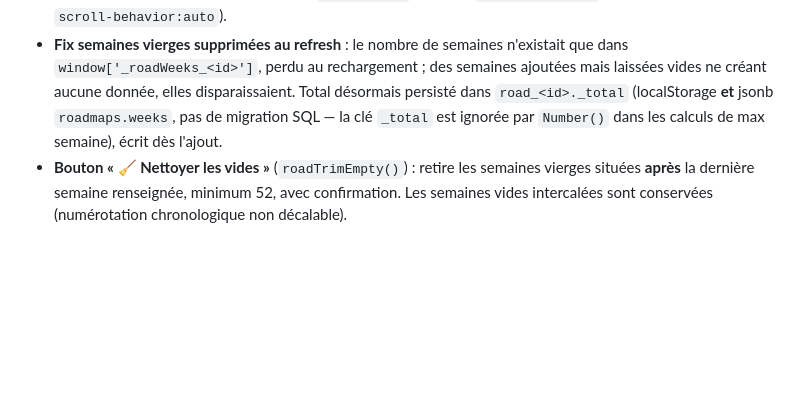
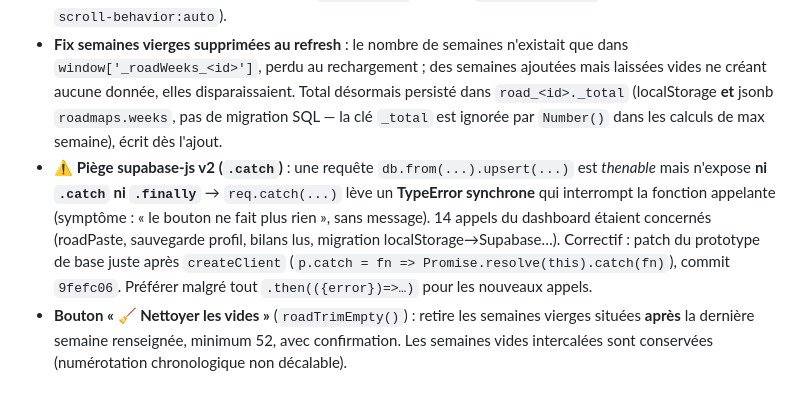
Before and after one commit to fitval/FITZONE-EVOLUTION, a Markdown page: MEMORY.md, the part around the change. Rendered like a GitHub page; blank space fills up the shorter version.

Commit message:
docs(memory): piège .catch supabase-js v2
Co-Authored-By: Claude Opus 5 (1M context) <noreply@anthropic.com>

```diff
--- a/MEMORY.md
+++ b/MEMORY.md
@@ -253,6 +253,7 @@
 - **Nouvelle phase « Peak Week »** (mauve fluo `rgba(168,60,255,.22)`) dans `roadPhaseColors` + liste `phases` de `renderRoadTab()`. Le menu déroulant, la couleur de ligne et la légende se génèrent depuis ces deux tableaux : ajouter une phase = 2 lignes à modifier.
 - **Fix « retour en haut » au changement de phase** : le `<select>` PHASE appelait `sRoad()` **puis** `renderRoadTab()`, alors que `sRoad` re-rendait déjà pour la phase → 2 rebuilds enchaînés ; le 2e mémorisait le `scrollTop=0` de la table fraîchement reconstruite. Désormais le changement de phase ne reconstruit plus rien (`roadPhaseVisual()` met à jour la couleur de la ligne + la carte résumé `#roadSumPhase`), et la position de scroll est conservée entre rendus via `_roadScroll` + verrou `_roadScrollLock` (repositionnement avec `scroll-behavior:auto`).
 - **Fix semaines vierges supprimées au refresh** : le nombre de semaines n'existait que dans `window['_roadWeeks_<id>']`, perdu au rechargement ; des semaines ajoutées mais laissées vides ne créant aucune donnée, elles disparaissaient. Total désormais persisté dans `road_<id>._total` (localStorage **et** jsonb `roadmaps.weeks`, pas de migration SQL — la clé `_total` est ignorée par `Number()` dans les calculs de max semaine), écrit dès l'ajout.
+- **⚠️ Piège supabase-js v2 (`.catch`)** : une requête `db.from(...).upsert(...)` est *thenable* mais n'expose **ni `.catch` ni `.finally`** → `req.catch(...)` lève un **TypeError synchrone** qui interrompt la fonction appelante (symptôme : « le bouton ne fait plus rien », sans message). 14 appels du dashboard étaient concernés (roadPaste, sauvegarde profil, bilans lus, migration localStorage→Supabase…). Correctif : patch du prototype de base juste après `createClient` (`p.catch = fn => Promise.resolve(this).catch(fn)`), commit `9fefc06`. Préférer malgré tout `.then(({error})=>…)` pour les nouveaux appels.
 - **Bouton « 🧹 Nettoyer les vides »** (`roadTrimEmpty()`) : retire les semaines vierges situées **après** la dernière semaine renseignée, minimum 52, avec confirmation. Les semaines vides intercalées sont conservées (numérotation chronologique non décalable).
 
 ## Bugs connus
```
